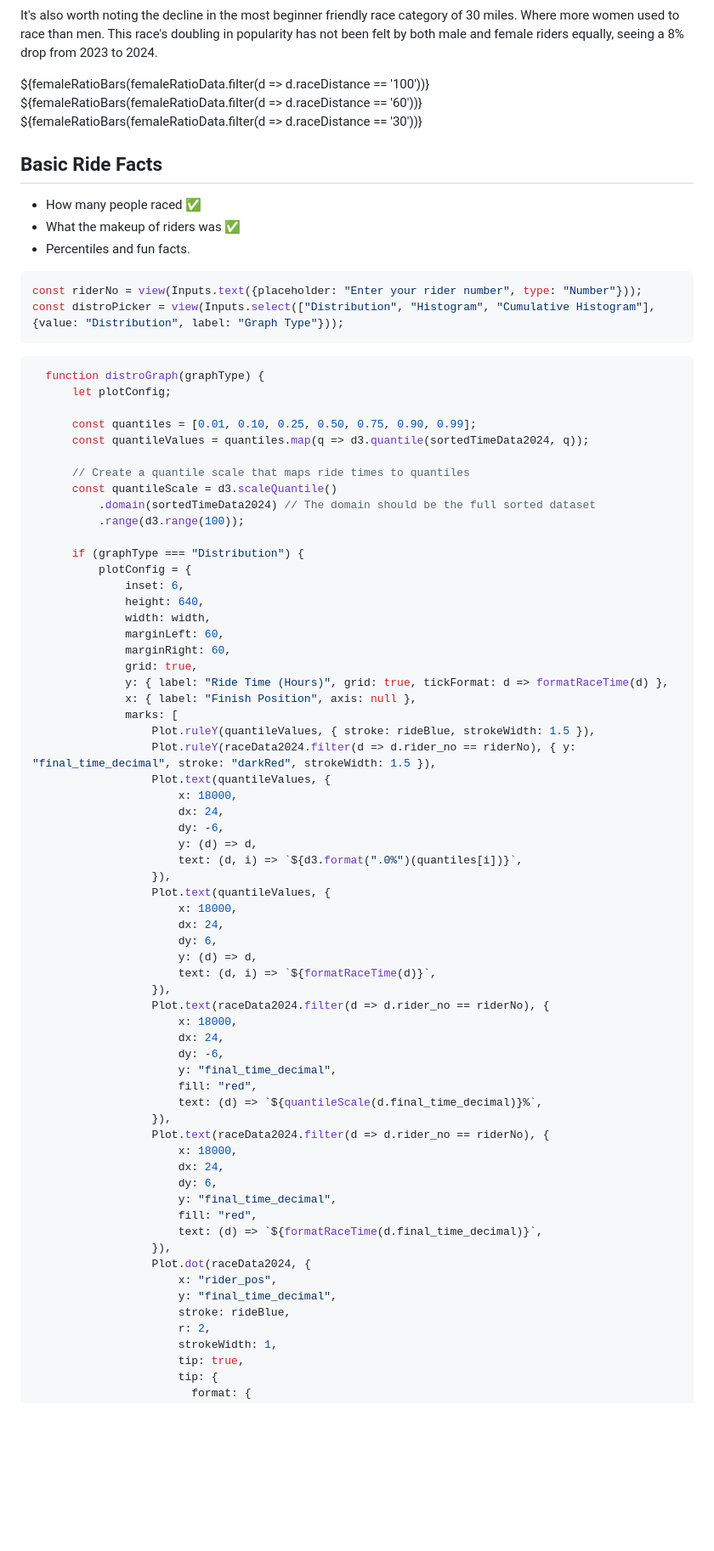
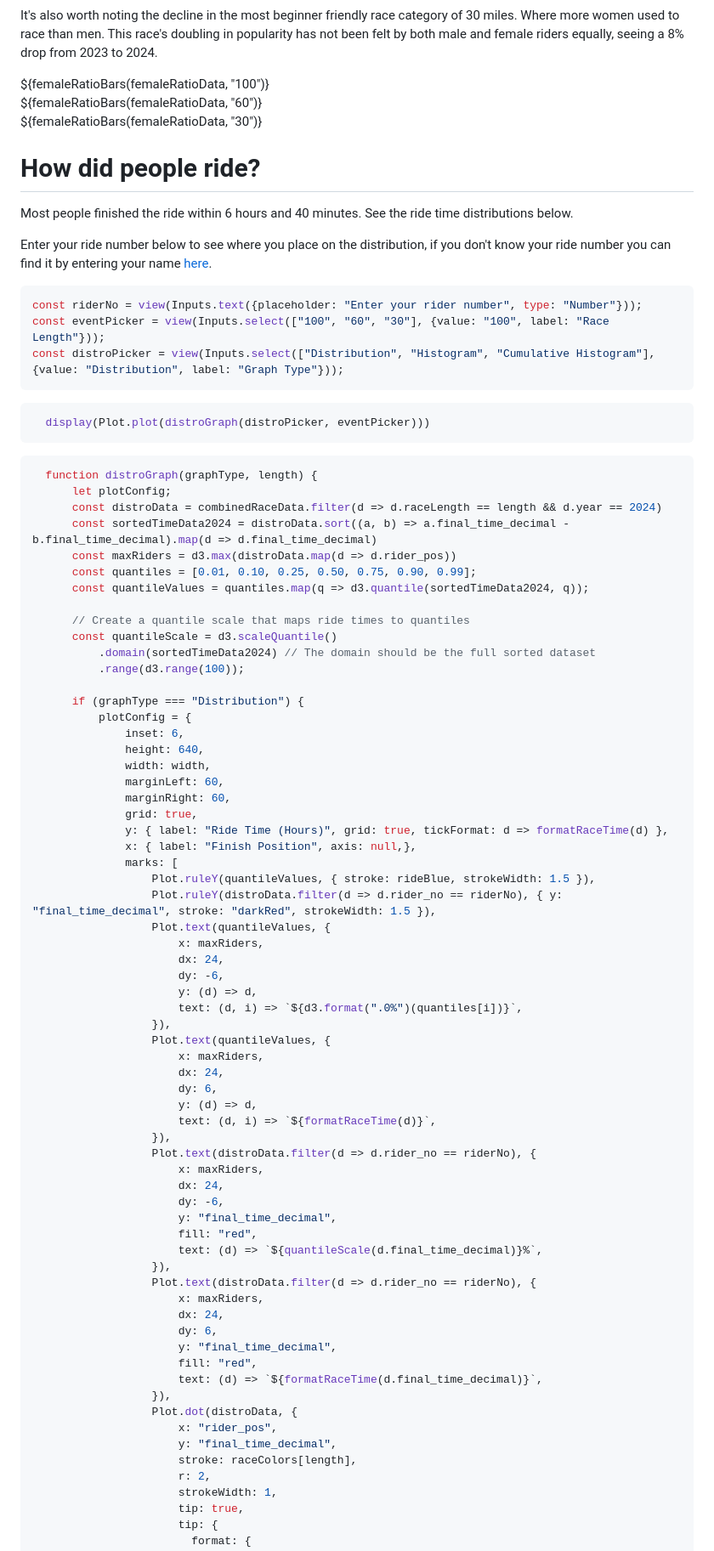
Before and after one commit to jsdataviz/jsdataviz.github.io, a Markdown page: src/ride_london_prod.md, the part around the change printed below. Shown: that part at 85% size. Drawn GitHub-style; blank space fills up the shorter version.

````diff
--- a/src/ride_london_prod.md
+++ b/src/ride_london_prod.md
@@ -329,30 +332,37 @@ It's also worth noting the decline in the most beginner friendly race category o
 
 <div class="grid grid-cols-3">
   <div>
-    ${femaleRatioBars(femaleRatioData.filter(d => d.raceDistance == '100'))}
+    ${femaleRatioBars(femaleRatioData, "100")}
   </div>
   <div>
-    ${femaleRatioBars(femaleRatioData.filter(d => d.raceDistance == '60'))}
+    ${femaleRatioBars(femaleRatioData, "60")}
   </div>
   <div>
-    ${femaleRatioBars(femaleRatioData.filter(d => d.raceDistance == '30'))}
+    ${femaleRatioBars(femaleRatioData, "30")}
   </div>
 </div>
 
-## Basic Ride Facts
-- How many people raced ✅
-- What the makeup of riders was ✅
-- Percentiles and fun facts.
+# How did people ride?
 
+Most people finished the ride within 6 hours and 40 minutes. See the ride time distributions below.
+
+Enter your ride number below to see where you place on the distribution, if you don't know your ride number you can find it by entering your name [here](https://results.ridelondon.co.uk/2024/).
 ```js
 const riderNo = view(Inputs.text({placeholder: "Enter your rider number", type: "Number"}));
+const eventPicker = view(Inputs.select(["100", "60", "30"], {value: "100", label: "Race Length"}));
 const distroPicker = view(Inputs.select(["Distribution", "Histogram", "Cumulative Histogram"], {value: "Distribution", label: "Graph Type"}));
 ```
 
 ```js
-  function distroGraph(graphType) {
+  display(Plot.plot(distroGraph(distroPicker, eventPicker)))
+```
+
+```js
+  function distroGraph(graphType, length) {
       let plotConfig;
-
+      const distroData = combinedRaceData.filter(d => d.raceLength == length && d.year == 2024)
+      const sortedTimeData2024 = distroData.sort((a, b) => a.final_time_decimal - b.final_time_decimal).map(d => d.final_time_decimal)
+      const maxRiders = d3.max(distroData.map(d => d.rider_pos))
       const quantiles = [0.01, 0.10, 0.25, 0.50, 0.75, 0.90, 0.99];
       const quantileValues = quantiles.map(q => d3.quantile(sortedTimeData2024, q));
 
@@ -370,44 +380,44 @@ const distroPicker = view(Inputs.select(["Distribution", "Histogram", "Cumulativ
               marginRight: 60,
               grid: true,
               y: { label: "Ride Time (Hours)", grid: true, tickFormat: d => formatRaceTime(d) },
-              x: { label: "Finish Position", axis: null },
+              x: { label: "Finish Position", axis: null,},
               marks: [
                   Plot.ruleY(quantileValues, { stroke: rideBlue, strokeWidth: 1.5 }),
-                  Plot.ruleY(raceData2024.filter(d => d.rider_no == riderNo), { y: "final_time_decimal", stroke: "darkRed", strokeWidth: 1.5 }),
+                  Plot.ruleY(distroData.filter(d => d.rider_no == riderNo), { y: "final_time_decimal", stroke: "darkRed", strokeWidth: 1.5 }),
                   Plot.text(quantileValues, {
-                      x: 18000,
+                      x: maxRiders,
                       dx: 24,
                       dy: -6,
                       y: (d) => d,
                       text: (d, i) => `${d3.format(".0%")(quantiles[i])}`,
                   }),
                   Plot.text(quantileValues, {
-                      x: 18000,
+                      x: maxRiders,
                       dx: 24,
                       dy: 6,
                       y: (d) => d,
                       text: (d, i) => `${formatRaceTime(d)}`,
                   }),
-                  Plot.text(raceData2024.filter(d => d.rider_no == riderNo), {
-                      x: 18000,
+                  Plot.text(distroData.filter(d => d.rider_no == riderNo), {
+                      x: maxRiders,
                       dx: 24,
                       dy: -6,
                       y: "final_time_decimal",
                       fill: "red",
                       text: (d) => `${quantileScale(d.final_time_decimal)}%`,
                   }),
-                  Plot.text(raceData2024.filter(d => d.rider_no == riderNo), {
-                      x: 18000,
+                  Plot.text(distroData.filter(d => d.rider_no == riderNo), {
+                      x: maxRiders,
                       dx: 24,
                       dy: 6,
                       y: "final_time_decimal",
                       fill: "red",
                       text: (d) => `${formatRaceTime(d.final_time_decimal)}`,
                   }),
-                  Plot.dot(raceData2024, {
+                  Plot.dot(distroData, {
                       x: "rider_pos",
                       y: "final_time_decimal",
-                      stroke: rideBlue,
+                      stroke: raceColors[length],
                       r: 2,
                       strokeWidth: 1,
                       tip: true,
````
Also changed, not shown: other parts of src/ride_london_prod.md (+100 -58 lines).
